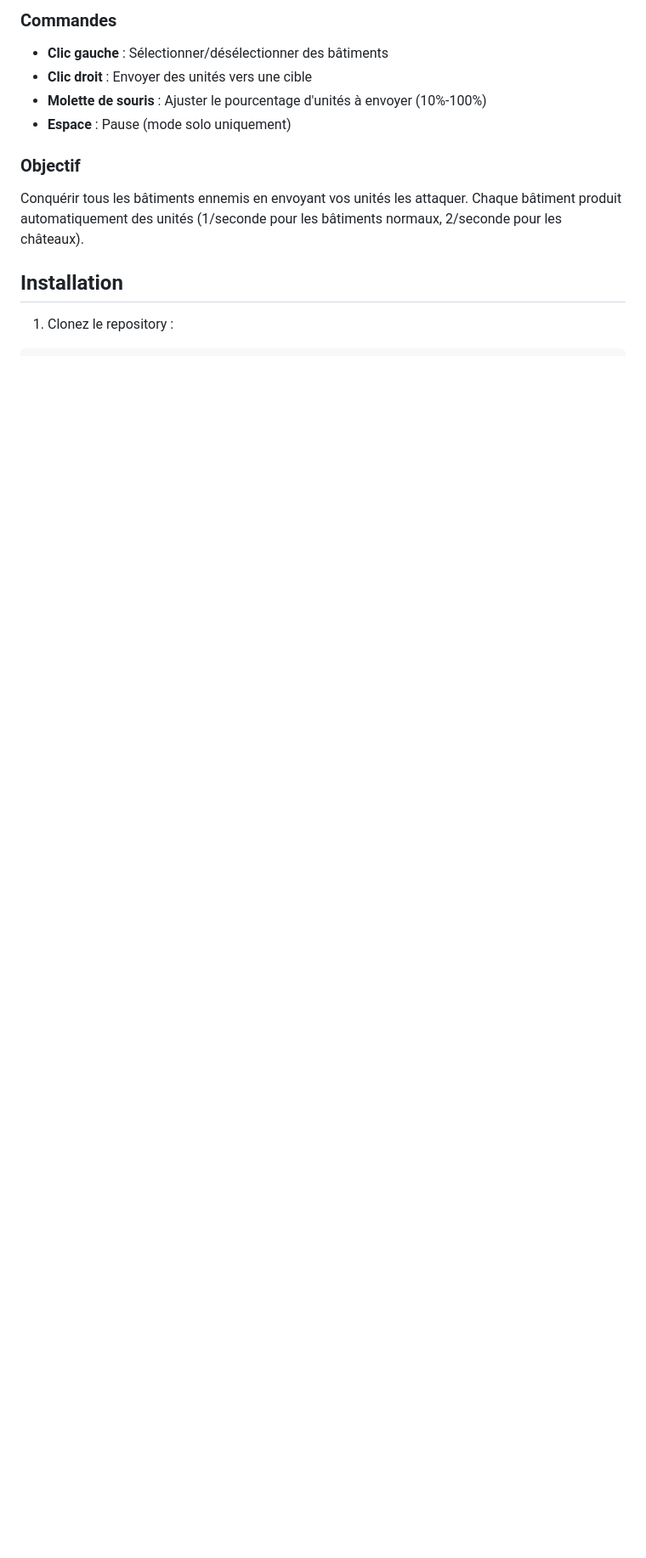
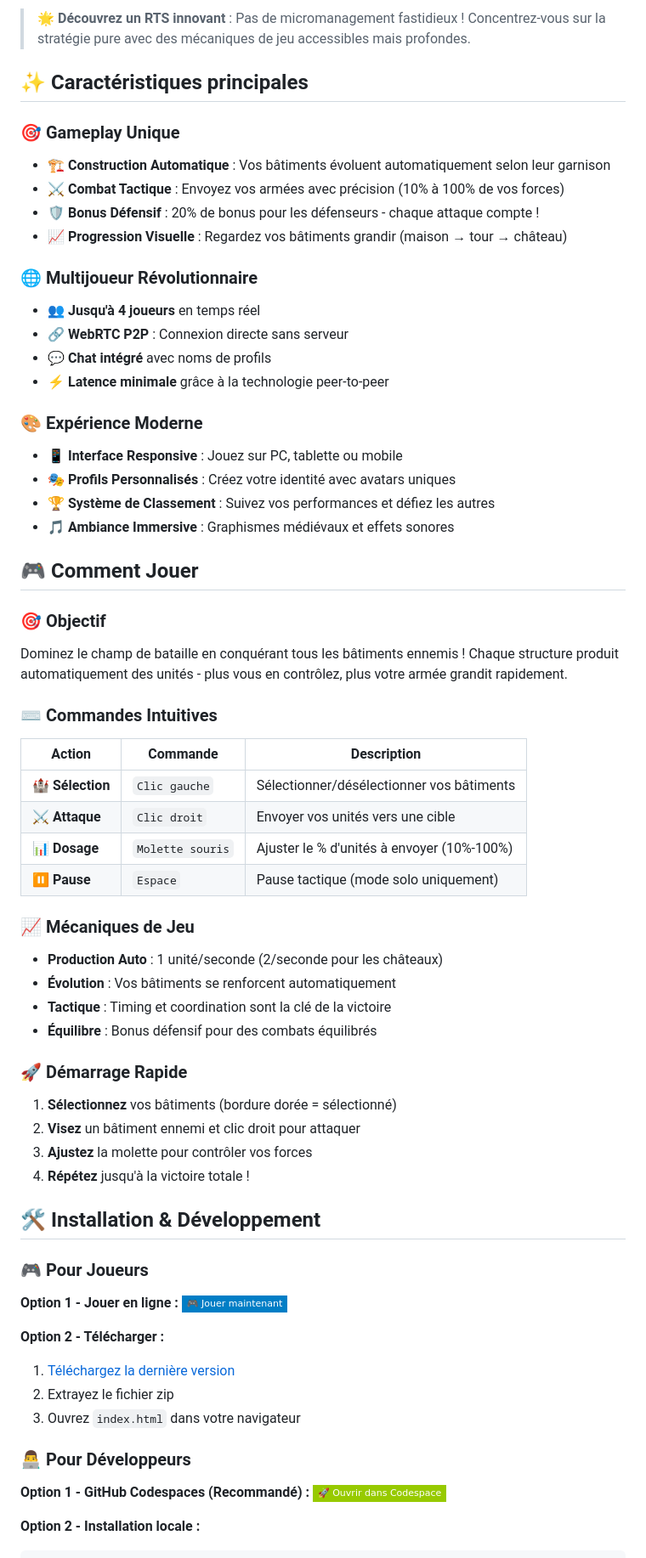
Before and after one commit to gtko/towerRush, a Markdown page: README.md, the part around one of its changes. Shown at 85% size. Rendered like a GitHub page; badges without logos; blank space fills up the shorter version.

````diff
--- a/README.md
+++ b/README.md
@@ -16,16 +12,66 @@ Tower Rush est un jeu de stratégie en temps réel (RTS) médiéval fantastique
 
-### Commandes
+> **🌟 Découvrez un RTS innovant** : Pas de micromanagement fastidieux ! Concentrez-vous sur la stratégie pure avec des mécaniques de jeu accessibles mais profondes.
 
-- **Clic gauche** : Sélectionner/désélectionner des bâtiments
-- **Clic droit** : Envoyer des unités vers une cible
-- **Molette de souris** : Ajuster le pourcentage d'unités à envoyer (10%-100%)
-- **Espace** : Pause (mode solo uniquement)
+## ✨ Caractéristiques principales
 
-### Objectif
+### 🎯 **Gameplay Unique**
+- **🏗️ Construction Automatique** : Vos bâtiments évoluent automatiquement selon leur garnison
+- **⚔️ Combat Tactique** : Envoyez vos armées avec précision (10% à 100% de vos forces)
+- **🛡️ Bonus Défensif** : 20% de bonus pour les défenseurs - chaque attaque compte !
+- **📈 Progression Visuelle** : Regardez vos bâtiments grandir (maison → tour → château)
 
-Conquérir tous les bâtiments ennemis en envoyant vos unités les attaquer. Chaque bâtiment produit automatiquement des unités (1/seconde pour les bâtiments normaux, 2/seconde pour les châteaux).
+### 🌐 **Multijoueur Révolutionnaire**
+- **👥 Jusqu'à 4 joueurs** en temps réel
+- **🔗 WebRTC P2P** : Connexion directe sans serveur
+- **💬 Chat intégré** avec noms de profils
+- **⚡ Latence minimale** grâce à la technologie peer-to-peer
 
-## Installation
+### 🎨 **Expérience Moderne**
+- **📱 Interface Responsive** : Jouez sur PC, tablette ou mobile
+- **🎭 Profils Personnalisés** : Créez votre identité avec avatars uniques
+- **🏆 Système de Classement** : Suivez vos performances et défiez les autres
+- **🎵 Ambiance Immersive** : Graphismes médiévaux et effets sonores
 
-1. Clonez le repository :
+## 🎮 Comment Jouer
+
+### 🎯 **Objectif**
+Dominez le champ de bataille en conquérant tous les bâtiments ennemis ! Chaque structure produit automatiquement des unités - plus vous en contrôlez, plus votre armée grandit rapidement.
+
+### ⌨️ **Commandes Intuitives**
+| Action | Commande | Description |
+|--------|----------|-------------|
+| 🏰 **Sélection** | `Clic gauche` | Sélectionner/désélectionner vos bâtiments |
+| ⚔️ **Attaque** | `Clic droit` | Envoyer vos unités vers une cible |
+| 📊 **Dosage** | `Molette souris` | Ajuster le % d'unités à envoyer (10%-100%) |
+| ⏸️ **Pause** | `Espace` | Pause tactique (mode solo uniquement) |
+
+### 📈 **Mécaniques de Jeu**
+- **Production Auto** : 1 unité/seconde (2/seconde pour les châteaux)
+- **Évolution** : Vos bâtiments se renforcent automatiquement
+- **Tactique** : Timing et coordination sont la clé de la victoire
+- **Équilibre** : Bonus défensif pour des combats équilibrés
+
+### 🚀 **Démarrage Rapide**
+1. **Sélectionnez** vos bâtiments (bordure dorée = sélectionné)
+2. **Visez** un bâtiment ennemi et clic droit pour attaquer
+3. **Ajustez** la molette pour contrôler vos forces
+4. **Répétez** jusqu'à la victoire totale !
+
+## 🛠️ Installation & Développement
+
+### 🎮 **Pour Joueurs**
+**Option 1 - Jouer en ligne :**
+[![Jouer maintenant](https://img.shields.io/badge/🎮_Jouer_maintenant-blue?style=flat-square)](https://gtko.github.io/towerRush/)
+
+**Option 2 - Télécharger :**
+1. [Téléchargez la dernière version](https://github.com/gtko/towerRush/releases/latest)
+2. Extrayez le fichier zip
+3. Ouvrez `index.html` dans votre navigateur
+
+### 👨‍💻 **Pour Développeurs**
+
+**Option 1 - GitHub Codespaces (Recommandé) :**
+[![Ouvrir dans Codespace](https://img.shields.io/badge/🚀_Ouvrir_dans_Codespace-green?style=flat-square)](https://github.com/codespaces/new?hide_repo_select=true&ref=master&repo=gtko/towerRush)
+
+**Option 2 - Installation locale :**
 ```bash
````
Also changed, not shown: other parts of README.md (+81 -34 lines).
